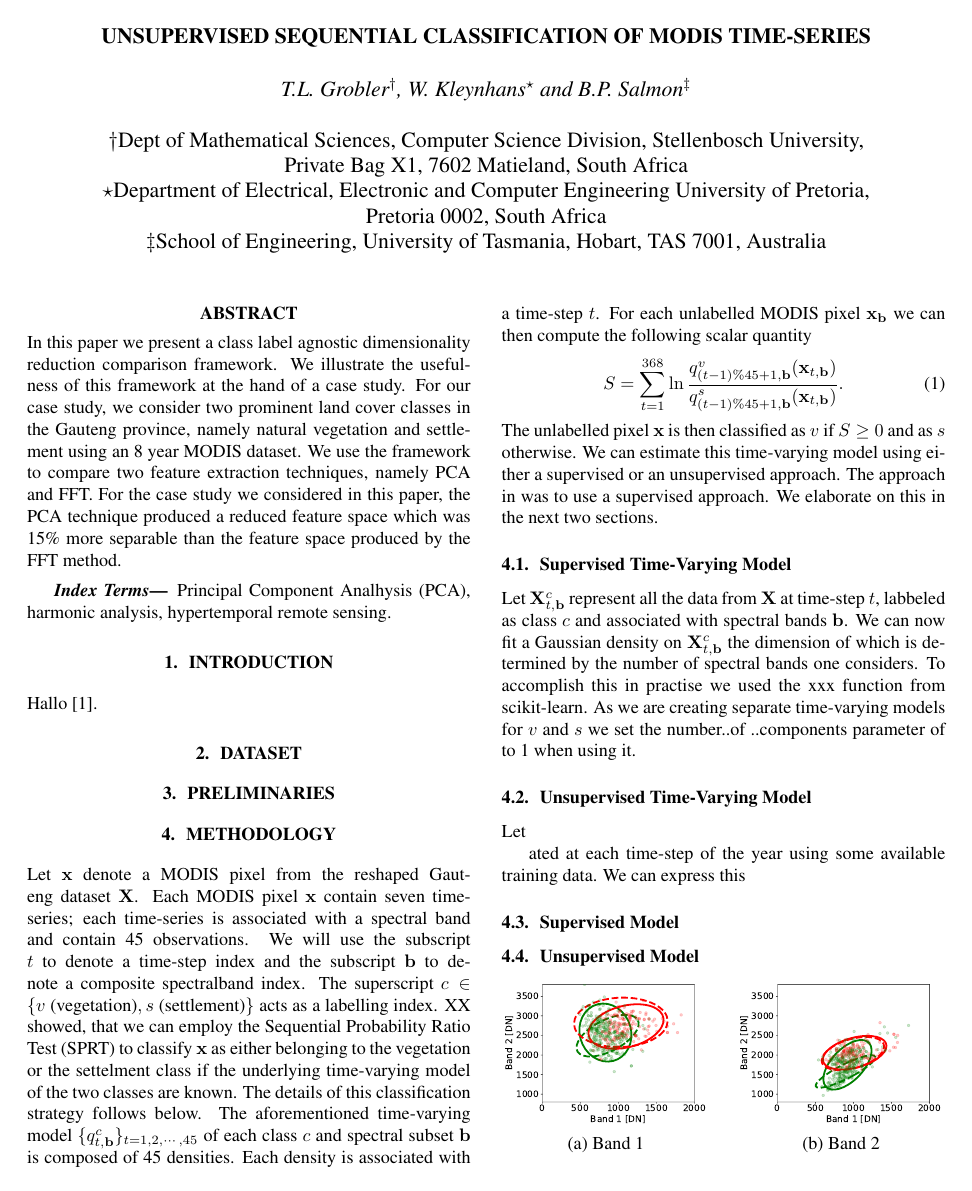
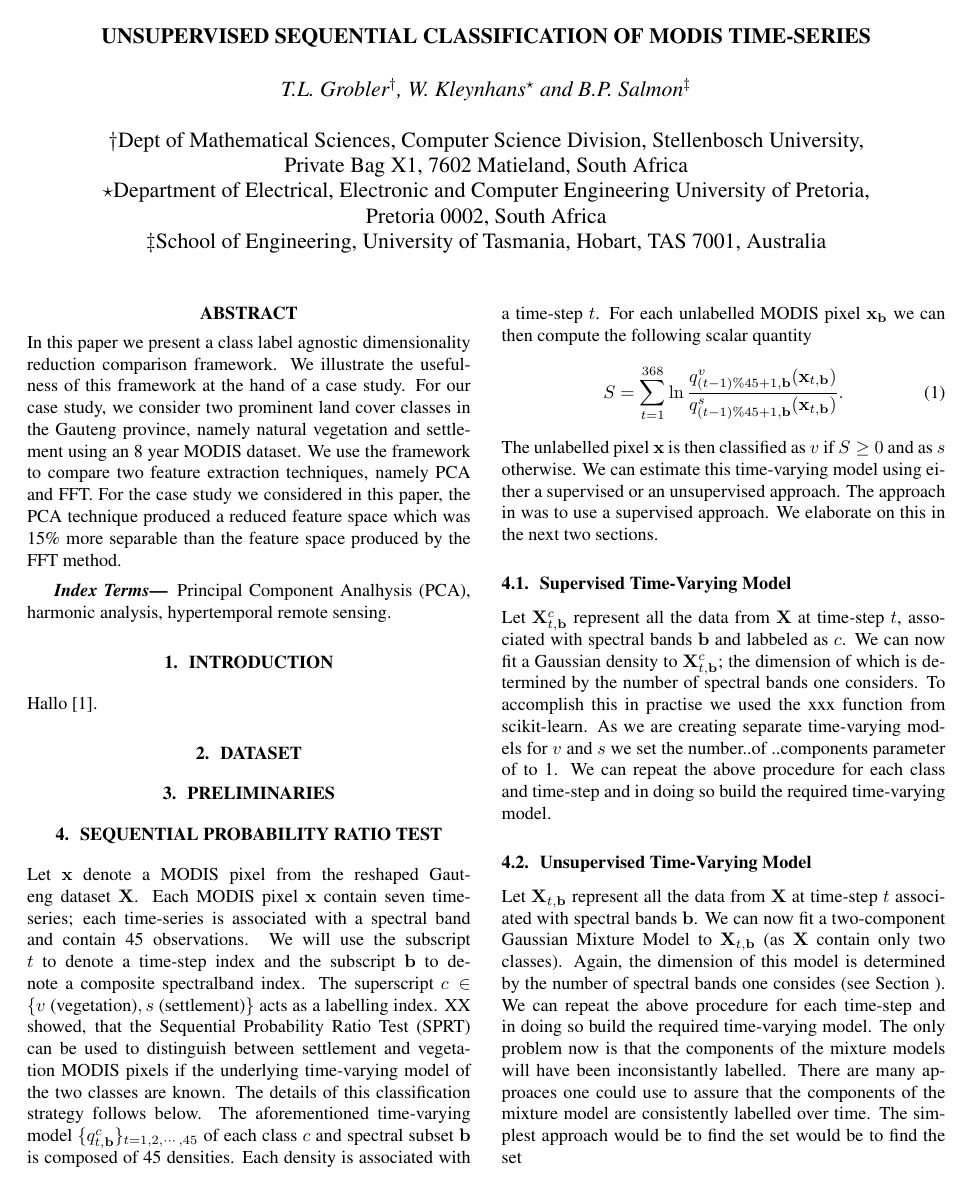
Before and after one commit to Trienko/dimred, a LaTeX paper (New_idea/IGARSS/Template.tex): page 1 of 3. Compiled offline with pdfLaTeX.

Commit message:
started working on unsupervised section

```diff
--- a/New_idea/IGARSS/Template.tex
+++ b/New_idea/IGARSS/Template.tex
@@ -68,15 +68,14 @@ Hallo \cite{almeida2015}.
 
 \section{Preliminaries}
 
-\section{Methodology}
+\section{Sequential Probability Ratio Test}
 %At the start of the analysis the MODIS data set had the following dimensions (592,368,7). The first dimension is associated with the number of MODIS pixels, the second dimension indicates the number of observations,
 %while the third dimensions represents the number of spectral bands consdidered. The datset is then reshaped into a cube with the following dimensions (x,45,7), i.e. we treat each year of data as
 %a totally new observation. Let us denote this reshaped data set as $\mathcal{D}$.  Moreover, let $\mathbf{x}_{\mathbf{b}}$ denote a single MODIS pixel from $\mathcal{D}$ that contain only the time-series
 %associated with spectral bands $\mathbf{b}$. The dimension of $\mathbf{x}$ is therefore $(45,|\mathbf{b}|)$, where $|\cdot|$ denotes the lenght of its operand. We can now build a statistical model for each two band combination for every time-step of the year using either a supervised or an unsupervised strategy.
 %We considered two band combinations as we know that two-band derived indices, like NDVI (Normalized Difference Vegitation Index), achieve good results.
 Let $\mathbf{x}$ denote a MODIS pixel from the reshaped Gauteng dataset $\mathbf{X}$. Each MODIS pixel $\mathbf{x}$ contain seven time-series; each time-series is associated with a spectral band and contain 45 observations.
-We will use the subscript $t$ to denote a time-step index and the subscript $\mathbf{b}$ to denote a composite spectralband index. The superscript $c\in\{v~\textrm{(vegetation)},s~\textrm{(settlement)}\}$ acts as a labelling index. XX showed, that we can employ the Sequential Probability Ratio Test (SPRT) to classify $\mathbf{x}$ as either belonging to the vegetation or the settelment class if
-the underlying time-varying model of the two classes are known. The details of this classification strategy follows below. The aforementioned time-varying model $\{q_{t,\mathbf{b}}^c\}_{t=1,2,\cdots,45}$ of each class $c$ and spectral subset $\mathbf{b}$ is composed of 45 densities. Each density is associated with a time-step $t$.
+We will use the subscript $t$ to denote a time-step index and the subscript $\mathbf{b}$ to denote a composite spectralband index. The superscript $c\in\{v~\textrm{(vegetation)},s~\textrm{(settlement)}\}$ acts as a labelling index. XX showed, that the Sequential Probability Ratio Test (SPRT) can be used to distinguish between settlement and vegetation MODIS pixels if the underlying time-varying model of the two classes are known. The details of this classification strategy follows below. The aforementioned time-varying model $\{q_{t,\mathbf{b}}^c\}_{t=1,2,\cdots,45}$ of each class $c$ and spectral subset $\mathbf{b}$ is composed of 45 densities. Each density is associated with a time-step $t$.
 For each unlabelled MODIS pixel $\mathbf{x}_{\mathbf{b}}$ we can then compute the following scalar quantity
 \begin{equation}
 S = \sum_{t=1}^{368} \ln \frac{q_{(t-1)\%45+1,\mathbf{b}}^v(\mathbf{x}_{t,\mathbf{b}})}{q_{(t-1)\%45+1,\mathbf{b}}^s(\mathbf{x}_{t,\mathbf{b}})}.
@@ -86,12 +85,20 @@ approach. The approach in was to use a supervised approach. We elaborate on this
 
 
 \subsection{Supervised Time-Varying Model}
-Let $\mathbf{X}_{t,\mathbf{b}}^c$ represent all the data from $\mathbf{X}$ at time-step $t$, labbeled as class $c$ and associated with spectral bands $\mathbf{b}$. We can now fit a Gaussian density
-on $\mathbf{X}_{t,\mathbf{b}}^c$ the dimension of which is determined by the number of spectral bands one considers. To accomplish this in practise we used the
-xxx function from scikit-learn. As we are creating separate time-varying models for $v$ and $s$ we set the number..of ..components parameter of to 1 when using it.
+Let $\mathbf{X}_{t,\mathbf{b}}^c$ represent all the data from $\mathbf{X}$ at time-step $t$, associated with spectral bands $\mathbf{b}$ and labbeled as $c$. We can now fit a Gaussian density
+to $\mathbf{X}_{t,\mathbf{b}}^c$; the dimension of which is determined by the number of spectral bands one considers. To accomplish this in practise we used the xxx function from scikit-learn.
+As we are creating separate time-varying models for $v$ and $s$ we set the number..of ..components parameter of to 1. We can repeat the above procedure for each class and time-step and in
+doing so build the required time-varying model.
 
 \subsection{Unsupervised Time-Varying Model}
-Let
+Let $\mathbf{X}_{t,\mathbf{b}}$ represent all the data from $\mathbf{X}$ at time-step $t$ associated with spectral bands $\mathbf{b}$. We can now fit a two-component Gaussian Mixture Model to $\mathbf{X}_{t,\mathbf{b}}$ (as $\mathbf{X}$ contain only two classes). Again,
+the dimension of this model is determined by the number of spectral bands one consides (see Section~). We can repeat the above procedure for each time-step and in doing so
+build the required time-varying model. The only problem now is that the components of the mixture models will have been inconsistantly labelled. There are many approaces one could use to assure
+that the components of the mixture model are consistently labelled over time. The simplest approach would be to find the set  would be to find the set
+\begin{enumerate}
+ \item One can keep track of the mean vectors of the two components and make sure
+\end{enumerate}
+
 
 
 
```
